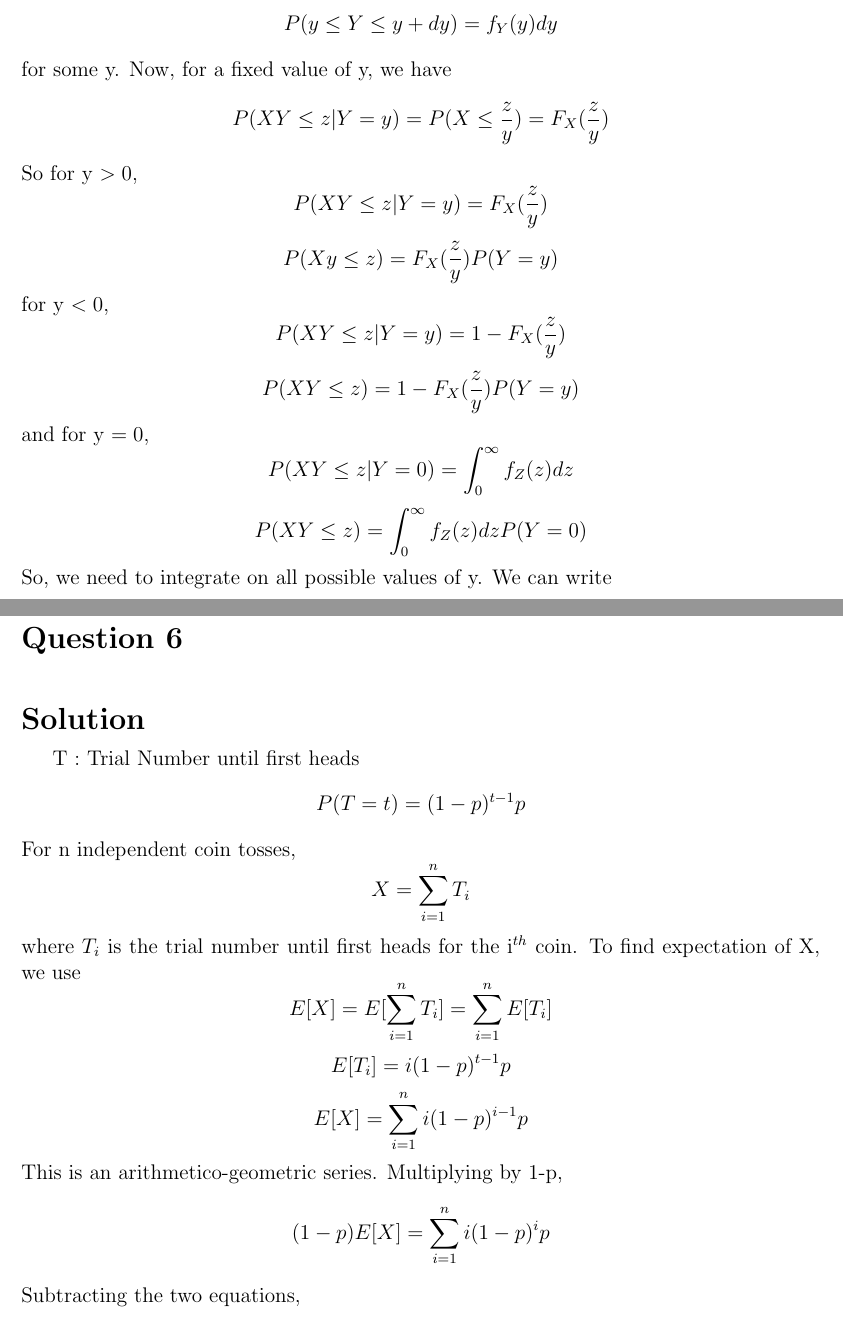
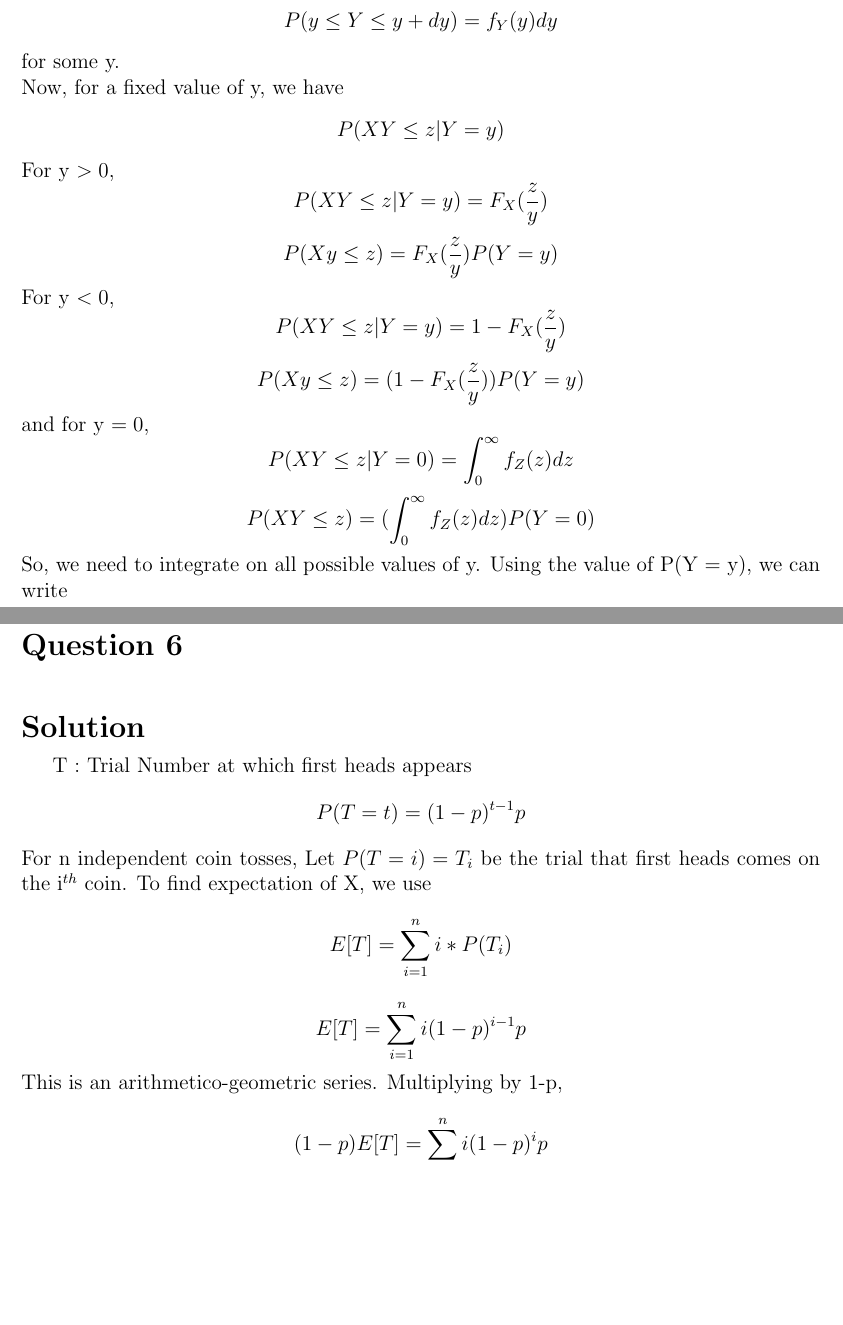
Before and after one commit to tamannakumari001/DAI_Assignment, a LaTeX problem sheet (Assignment 2/Question2.tex): two parts of pages 1 and 4 of 5, joined at a grey line, cut so that both start at the same text, the shorter picture padded with empty space. The pictures show the PDF file Assignment 2/Question2.pdf that the author committed with the source.

Commit message:
Q 2,3,5,6 done. chech them please

```diff
--- a/Assignment 2/Question2.tex
+++ b/Assignment 2/Question2.tex
@@ -38,20 +38,20 @@ To derive the PDF of random variable $Z = XY$, where $X$ and $Y$ are independent
 \[= \int_{-\infty}^{z}  f_Z(z) dz\]
 Probability that variable Y lies between y and y + dy
 \[P(y \leq Y \leq y + dy) = f_Y(y)dy\]
-for some y.
+for some y.\\
 Now, for a fixed value of y, we have
-\[P(XY \leq z | Y = y) = P(X \leq \frac{z}{y}) = F_X(\frac{z}{y})\]
+\[P(XY \leq z | Y = y) \]
 %give me three cases for y>0 and y<0 and y = 0
-So for y $> 0$,
+For y $> 0$,
 \[P(XY \leq z | Y = y) = F_X(\frac{z}{y})\]
 \[P(Xy \leq z) = F_X(\frac{z}{y}) P(Y = y)\]
-for y $< 0$,
+For y $< 0$,
 \[P(XY \leq z | Y = y) = 1 - F_X(\frac{z}{y})\]
-\[P(XY \leq z) = 1 - F_X(\frac{z}{y}) P(Y = y)\]
+\[P(Xy \leq z) =( 1 - F_X(\frac{z}{y})) P(Y = y)\]
 and for y $= 0$,
 \[P(XY \leq z | Y = 0) = \int_{0}^{\infty}f_Z(z) dz\]
-\[P(XY \leq z) = \int_{0}^{\infty}f_Z(z) dz P(Y = 0)\]
-So, we need to integrate on all possible values of y. We can write
+\[P(XY \leq z) = (\int_{0}^{\infty}f_Z(z) dz )P(Y = 0)\]
+So, we need to integrate on all possible values of y. Using the value of P(Y = y), we can write
 \[F_Z(z) = \int_{-\infty}^{0} (1 - F_X(\frac{z}{y})) f_Y(y) dy + \int_{0}^{\infty} F_X(\frac{z}{y}) f_Y(y) dy + (\int_{0}^{\infty}f_Z(z) dz ) P(Y = 0)\]
 Put $P(Y = 0) = 0 $.\\Now, differentiating w.r.t z, we get
 \[f_Z(z) = \int_{-\infty}^{0} -\frac{1}{y} f_X(\frac{z}{y}) f_Y(y) dy + \int_{0}^{\infty} \frac{1}{y} f_X(\frac{z}{y}) f_Y(y) dy + 0\]
@@ -79,6 +79,7 @@ Conclusion : The PDF of the product of two independent random variables X and Y
   \[E(xf_X(x)) = \int_{-\infty}^{\infty} x {f_X(x)}^2 dx \neq E(X)\]
   Estimate of $\hat{x}$ using the second formula will be
   \[E(\hat{x}) = \frac{\sum_{i=i}^{n} E(f_X(x_i)x_i)}{n}\]
+  \[= \frac{nE(f_X(x_i)x_i)}{n} = E(f_X(x_i)x_i) = \int_{-\infty}^{\infty} x {f_X(x)}^2 dx\]
   \[\neq E(X)\]
 
   Hence, we have shown the correct estimate for E(X) will be $\hat{x}  =  \frac{1}{n}\sum_{i=1}^{n} x_i$
@@ -109,3 +111,8 @@ Conclusion : The PDF of the product of two independent random variables X and Y
+    \\ \\ \[P(X \geq x) = P(e^{tX} \geq e^{tx})\]
+    for t $> 0$ and
+    \[P(X \leq x) = P(e^{tX} \geq e^{tx})\]
+    for t $ < 0$.
+    \\Using Markov's inequality, we can write
     \[P(X \geq x) = P(e^{tX} \geq e^{tx}) \leq \frac{E[e^{tX}]}{e^{tx}} = e^{-tx} \phi _X(t)\]
     for t $> 0$.
     Similarly, for t $< 0$, we can write
@@ -182,11 +189,10 @@ Now, using the first part of the inequality derived above,
 \[P(X \geq (1 + \delta)\mu ) \leq e^{-t(1 + \delta)\mu} \phi _X(t)\]
 for t $> 0$.
 Now, we need to find the MGF of X.
-Since X is the sum of n independent Bernoulli random variables, we can write
-\[\phi _X(t) = E[e^{tX}] = E[e^{t\sum_{i=1}^n X_i}] = \prod_{i=1}^n E[e^{tX_i}]\]
+\[\phi _X(t) = E[e^{tX}] \]
 Now, for a Bernoulli random variable $X_i$ with parameter $p_i$, we have
 \[E[e^{tX_i}] = p_i e^t + (1 - p_i) = 1 + p_i(e^t - 1)\]
-Using the propert of MGFs that.
+Since X is the sum of independent random variables. Using the property of MGFs that.
 \[\phi _{X_1+X_2 + .. + X_N}(t) = \phi_{X_1}(t)\phi_{X_2}(t)...\phi_{X_N}(t)\]
 we can write
 \[\phi _X(t) = \prod_{i=1}^n (1 + p_i(e^t - 1))\]
@@ -204,20 +210,18 @@ which is the required result.Hence, proven.\\
 
 
 \begin{solution}
-    T : Trial Number until first heads
+    T : Trial Number at which first heads appears
     \[P(T = t) = (1 - p)^{t - 1} p\]
     For n independent coin tosses,
-    \[X = \sum_{i=1}^n T_i\]
-    where $T_i$ is the trial number until first heads for the i$^{th}$ coin.
+    Let $P(T = i)  = T_i$ be the trial that first heads comes on the i$^{th}$ coin.
     To find expectation of X, we use
-    \[E[X] = E[\sum_{i=1}^n T_i] = \sum_{i=1}^n E[T_i]\]
-    \[E[T_i] = i(1 - p)^{t - 1} p\]
-    \[E[X] = \sum_{i=1}^ni(1 - p)^{i - 1} p\]
+    \[E[T] = \sum_{i=1}^n i * P( T_i) \]
+    \[E[T] = \sum_{i=1}^ni(1 - p)^{i - 1} p\]
     This is an arithmetico-geometric series.
     Multiplying by 1-p,
-    \[(1 - p)E[X] = \sum_{i=1}^n i(1 - p)^i p\]
+    \[(1 - p)E[T] = \sum_{i=1}^n i(1 - p)^i p\]
     Subtracting the two equations,
-    \[pE[X] = p(1 + (1-p) + (1-p)^2 + ... + (1-p)^{(n-1)} - n(1-p)^n)\]
+    \[pE[] = p(1 + (1-p) + (1-p)^2 + ... + (1-p)^{(n-1)} - n(1-p)^n)\]
     \[E[X] = \frac{1 - (1-p)^n}{p} - n(1-p)^n\]
     \[E[X] = \frac{n}{p}(1 - (1-p)^n(1 + np))\]
 
```
Also changed, not shown: Assignment 2/Question2.pdf, Assignment 2/Question2.tex (5 more changed lines), 7 other files.
